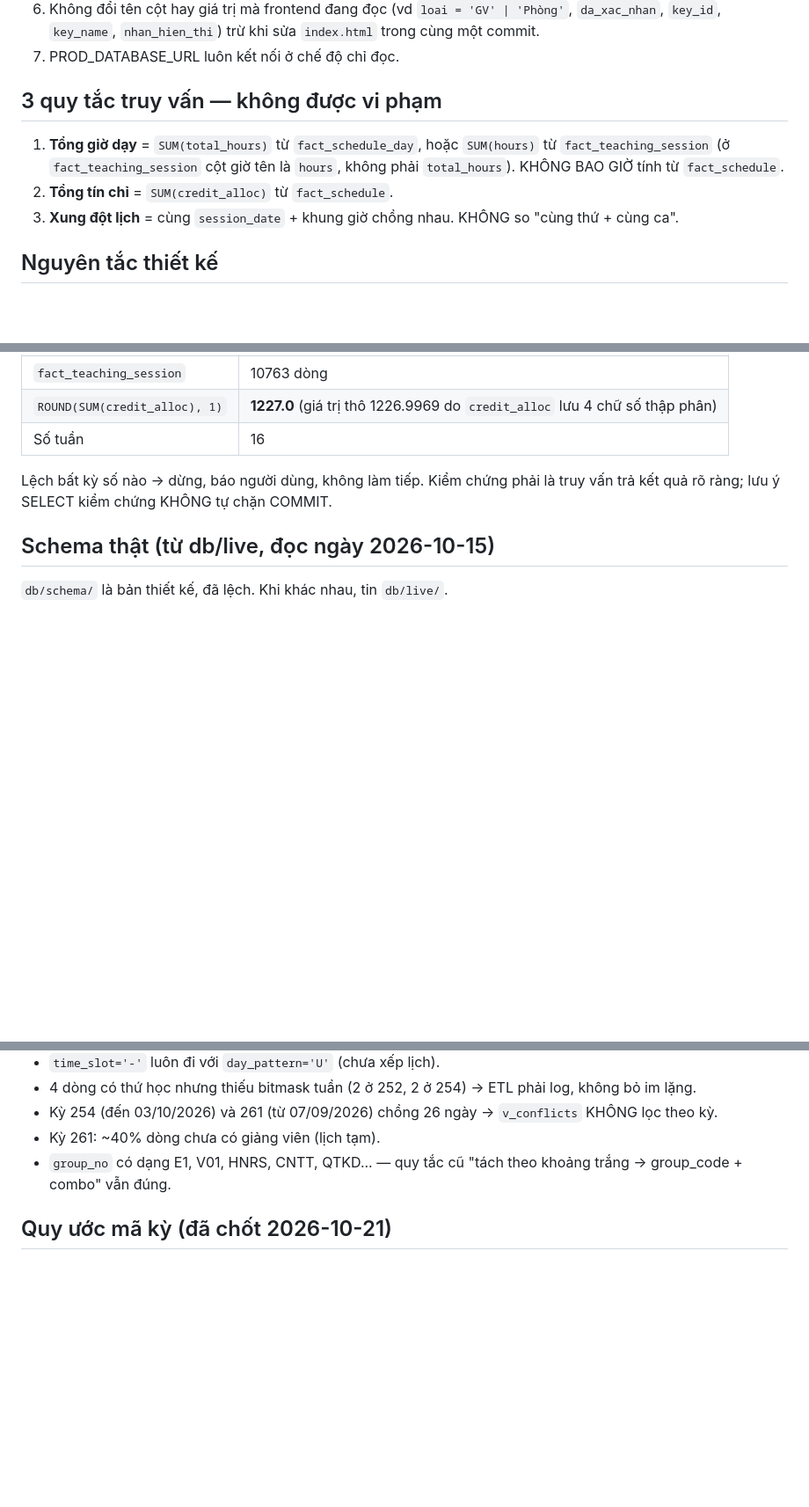
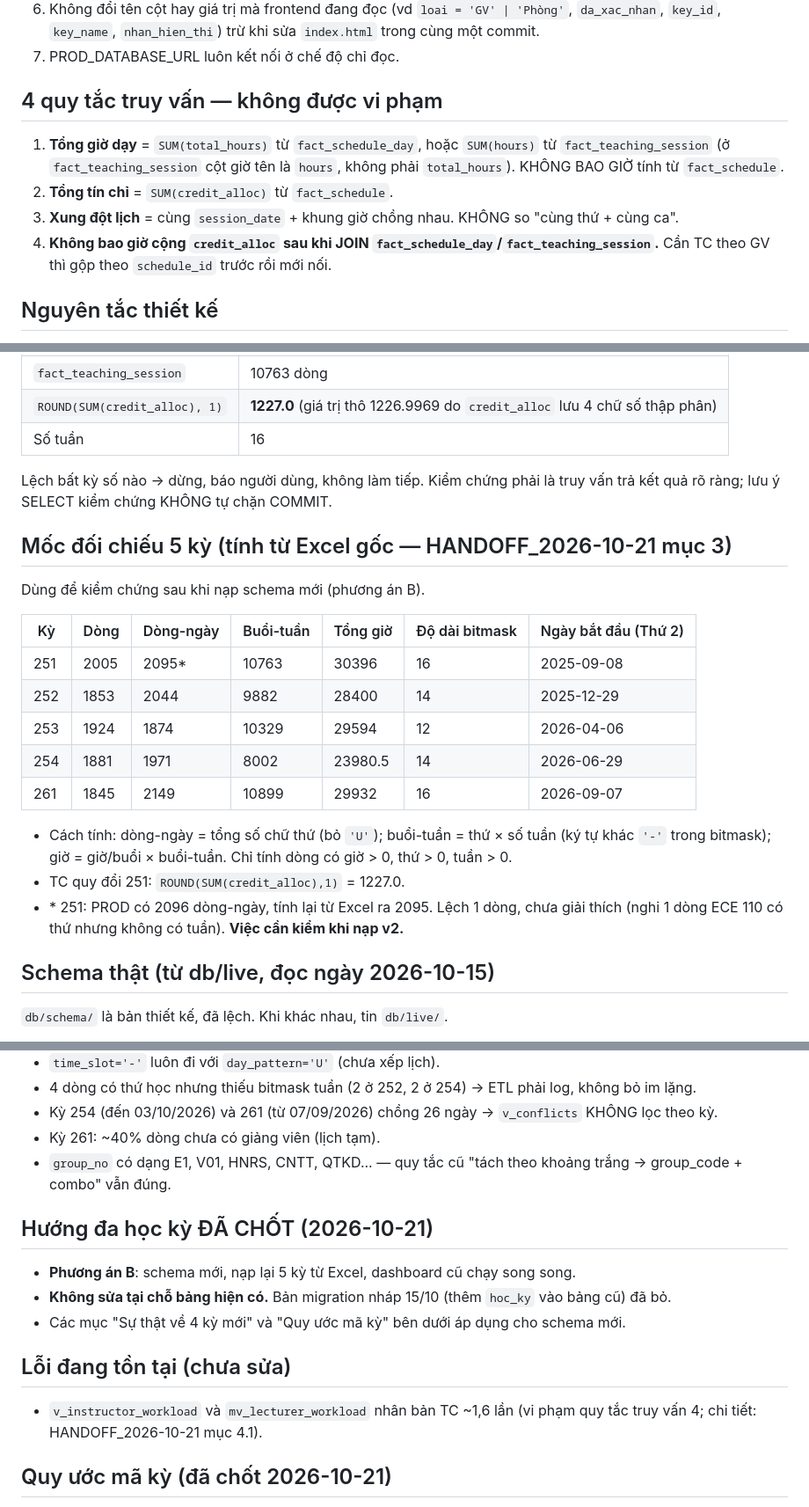
Before and after one commit to NhuqDangg/schedule-analytics, a Markdown page: CLAUDE.md, 3 parts joined by grey strips. Shown at 88% size. Drawn GitHub-style; blank space fills up the shorter version.

Commit message:
CLAUDE.md: quy tac 4 credit_alloc, loi nhan ban TC, phuong an B, moc doi chieu 5 ky
- Quy tac truy van 4: khong cong credit_alloc sau khi JOIN fact_schedule_day /
  fact_teaching_session; gop theo schedule_id truoc.
- Loi dang ton tai: v_instructor_workload va mv_lecturer_workload nhan ban TC ~1,6 lan.
- Huong da hoc ky da chot: phuong an B (schema moi, nap lai 5 ky, khong sua tai cho).
- Bang moc doi chieu 5 ky tu HANDOFF_2026-10-21 muc 3 (251 khop prod, tru 2095/2096).

Co-Authored-By: Claude Opus 5.5 <noreply@anthropic.com>

```diff
--- a/CLAUDE.md
+++ b/CLAUDE.md
@@ -39,12 +39,14 @@ docs/                          # tài liệu dự án
    `key_id`, `key_name`, `nhan_hien_thi`) trừ khi sửa `index.html` trong cùng một commit.
 7. PROD_DATABASE_URL luôn kết nối ở chế độ chỉ đọc.
 
-## 3 quy tắc truy vấn — không được vi phạm
+## 4 quy tắc truy vấn — không được vi phạm
 1. **Tổng giờ dạy** = `SUM(total_hours)` từ `fact_schedule_day`, hoặc `SUM(hours)` từ `fact_teaching_session`
    (ở `fact_teaching_session` cột giờ tên là `hours`, không phải `total_hours`).
    KHÔNG BAO GIỜ tính từ `fact_schedule`.
 2. **Tổng tín chỉ** = `SUM(credit_alloc)` từ `fact_schedule`.
 3. **Xung đột lịch** = cùng `session_date` + khung giờ chồng nhau. KHÔNG so "cùng thứ + cùng ca".
+4. **Không bao giờ cộng `credit_alloc` sau khi JOIN `fact_schedule_day`/`fact_teaching_session`.**
+   Cần TC theo GV thì gộp theo `schedule_id` trước rồi mới nối.
 
 ## Nguyên tắc thiết kế
 - Mỗi quy tắc nghiệp vụ nằm ở đúng 1 chỗ trong SQL; frontend chỉ hiển thị.
@@ -73,6 +75,23 @@ Ngoài ra có `mv_lecturer_workload` (materialized view, frontend không dùng,
 Lệch bất kỳ số nào → dừng, báo người dùng, không làm tiếp.
 Kiểm chứng phải là truy vấn trả kết quả rõ ràng; lưu ý SELECT kiểm chứng KHÔNG tự chặn COMMIT.
 
+## Mốc đối chiếu 5 kỳ (tính từ Excel gốc — HANDOFF_2026-10-21 mục 3)
+Dùng để kiểm chứng sau khi nạp schema mới (phương án B).
+
+| Kỳ  | Dòng  | Dòng-ngày | Buổi-tuần | Tổng giờ | Độ dài bitmask | Ngày bắt đầu (Thứ 2) |
+|-----|-------|-----------|-----------|----------|----------------|----------------------|
+| 251 | 2005  | 2095*     | 10763     | 30396    | 16             | 2025-09-08           |
+| 252 | 1853  | 2044      | 9882      | 28400    | 14             | 2025-12-29           |
+| 253 | 1924  | 1874      | 10329     | 29594    | 12             | 2026-04-06           |
+| 254 | 1881  | 1971      | 8002      | 23980.5  | 14             | 2026-06-29           |
+| 261 | 1845  | 2149      | 10899     | 29932    | 16             | 2026-09-07           |
+
+- Cách tính: dòng-ngày = tổng số chữ thứ (bỏ `'U'`); buổi-tuần = thứ × số tuần (ký tự khác `'-'` trong bitmask);
+  giờ = giờ/buổi × buổi-tuần. Chỉ tính dòng có giờ > 0, thứ > 0, tuần > 0.
+- TC quy đổi 251: `ROUND(SUM(credit_alloc),1)` = 1227.0.
+- \* 251: PROD có 2096 dòng-ngày, tính lại từ Excel ra 2095. Lệch 1 dòng, chưa giải thích
+  (nghi 1 dòng ECE 110 có thứ nhưng không có tuần). **Việc cần kiểm khi nạp v2.**
+
 ## Schema thật (từ db/live, đọc ngày 2026-10-15)
 `db/schema/` là bản thiết kế, đã lệch. Khi khác nhau, tin `db/live/`.
 - `dim_section` có thêm `section_id` tự tăng (`nextval`, UNIQUE).
@@ -93,6 +112,15 @@ Kiểm chứng phải là truy vấn trả kết quả rõ ràng; lưu ý SELECT
 - Kỳ 261: ~40% dòng chưa có giảng viên (lịch tạm).
 - `group_no` có dạng E1, V01, HNRS, CNTT, QTKD... — quy tắc cũ "tách theo khoảng trắng → group_code + combo" vẫn đúng.
 
+## Hướng đa học kỳ ĐÃ CHỐT (2026-10-21)
+- **Phương án B**: schema mới, nạp lại 5 kỳ từ Excel, dashboard cũ chạy song song.
+- **Không sửa tại chỗ bảng hiện có.** Bản migration nháp 15/10 (thêm `hoc_ky` vào bảng cũ) đã bỏ.
+- Các mục "Sự thật về 4 kỳ mới" và "Quy ước mã kỳ" bên dưới áp dụng cho schema mới.
+
+## Lỗi đang tồn tại (chưa sửa)
+- `v_instructor_workload` và `mv_lecturer_workload` nhân bản TC ~1,6 lần
+  (vi phạm quy tắc truy vấn 4; chi tiết: HANDOFF_2026-10-21 mục 4.1).
+
 ## Quy ước mã kỳ (đã chốt 2026-10-21)
 - Mã kỳ toàn hệ thống = chuỗi 3 ký tự theo tên file: `'251'`, `'252'`, `'253'`, `'254'`, `'261'`.
   Mọi cột `hoc_ky` (bảng, view, ETL) dùng mã này. Không dùng `'HK1_2025-2026'` cho dữ liệu mới.
```
